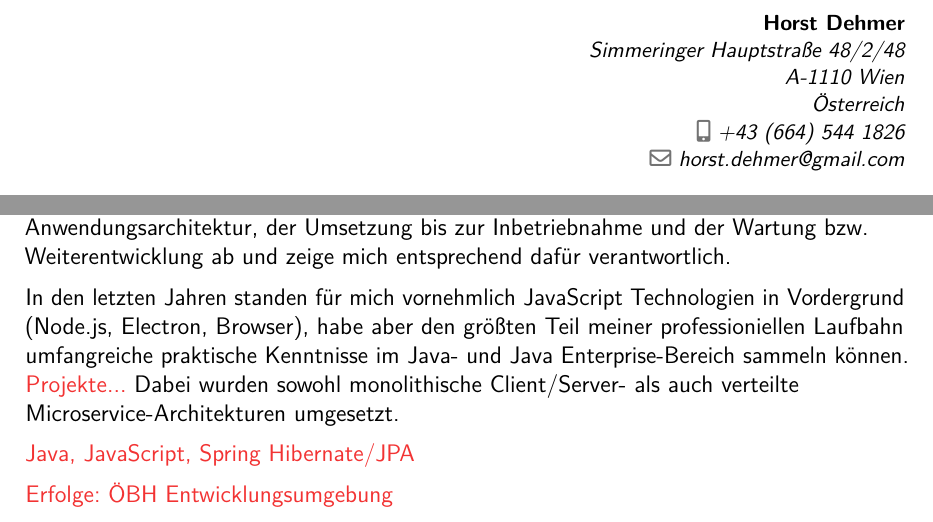
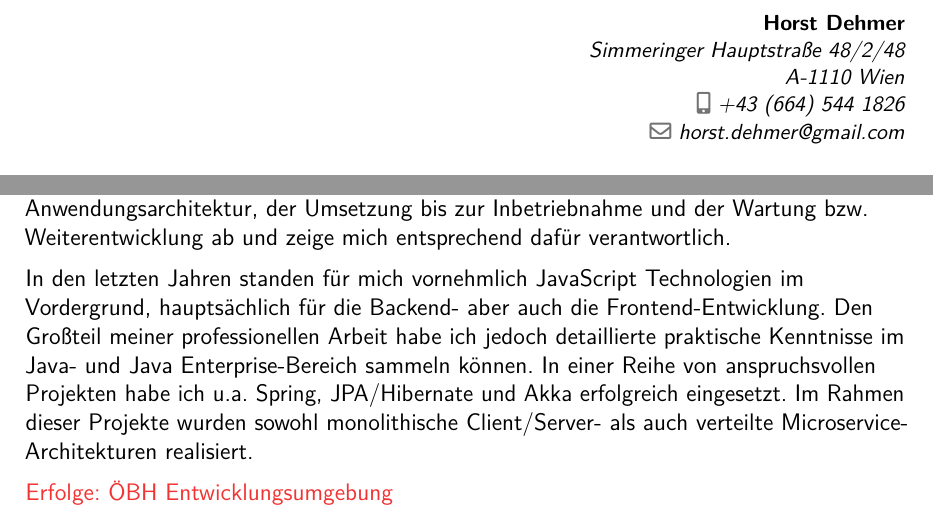
Before and after one commit to dehmer/cv, a LaTeX CV (motivation.statistik.de-at.tex): two parts of the page before the commit and two parts of page 1 of 2 after it, joined at a grey line, cut so that both start at the same text. Compiled offline with pdfLaTeX.

Commit message:
motivation.statistik.de-at: progress.

```diff
--- a/motivation.statistik.de-at.tex
+++ b/motivation.statistik.de-at.tex
@@ -7,11 +7,13 @@
 \usepackage[utf8]{inputenc}
 \usepackage[left=2.5cm,right=3cm,top=2.5cm,bottom=2cm,includeheadfoot]{geometry}
 \usepackage{lmodern}
+\usepackage{blindtext}
 
 \firstname{Horst}
 \familyname{Dehmer}
 \title{Motivationsschreiben}
-\address{Simmeringer Hauptstraße 48/2/48}{A-1110 Wien}{Österreich}
+%\address{Simmeringer Hauptstraße 48/2/48}{A-1110 Wien}{Österreich}
+\address{Simmeringer Hauptstraße 48/2/48}{A-1110 Wien}
 \mobile{+43~(664)~544~1826}
 \email{horst.dehmer@gmail.com}
 
@@ -37,16 +39,13 @@ Entwicklungsprozesses vom Aufbereiten der Anforderungen, Entwurf der
 System- oder Anwendungsarchitektur, der Umsetzung bis zur Inbetriebnahme und der Wartung
 bzw. Weiterentwicklung ab und zeige mich entsprechend dafür verantwortlich.
 
-In den letzten Jahren standen für mich vornehmlich JavaScript Technologien in
-Vordergrund (Node.js, Electron, Browser), habe aber den größten Teil meiner
-professioniellen Laufbahn umfangreiche praktische Kenntnisse im Java- und Java
-Enterprise-Bereich sammeln können.
-\textcolor{red}{Projekte...}
-Dabei wurden sowohl monolithische Client/Server- als auch verteilte
-Microservice-\allowbreak Architekturen umgesetzt.
-
-
-\textcolor{red}{Java, JavaScript, Spring Hibernate/JPA}
+In den letzten Jahren standen für mich vornehmlich JavaScript Technologien im
+Vordergrund, hauptsächlich für die Backend- aber auch die Frontend-Entwicklung.
+Den Großteil meiner professionellen Arbeit habe ich jedoch detaillierte praktische
+Kenntnisse im Java- und Java Enterprise-Bereich sammeln können. In einer Reihe von
+anspruchsvollen Projekten habe ich u.a. Spring, JPA/Hibernate und Akka erfolgreich
+eingesetzt. Im Rahmen dieser Projekte wurden sowohl monolithische Client/Server-
+als auch verteilte Microservice-\allowbreak Architekturen realisiert.
 
 \textcolor{red}{Erfolge: ÖBH Entwicklungsumgebung}
 
```
Also changed, not shown: motivation.statistik.de-at.pdf, motivation.statistik.de-at.tex (1 more changed lines).
